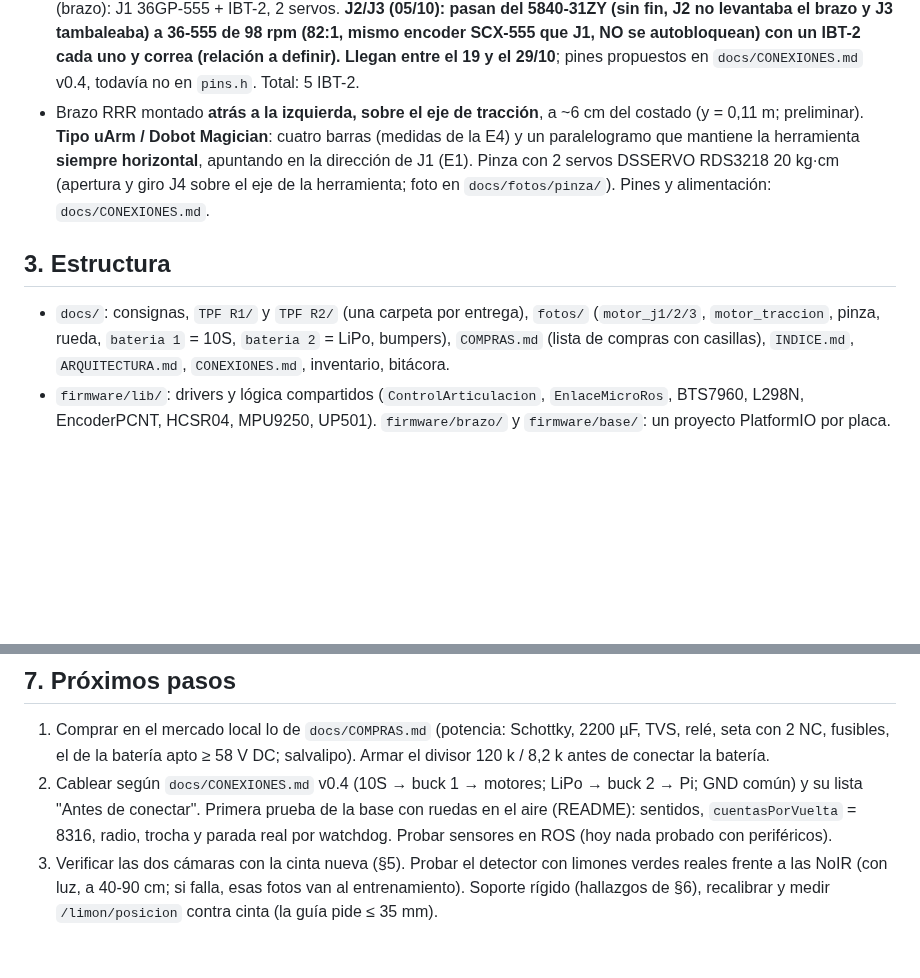
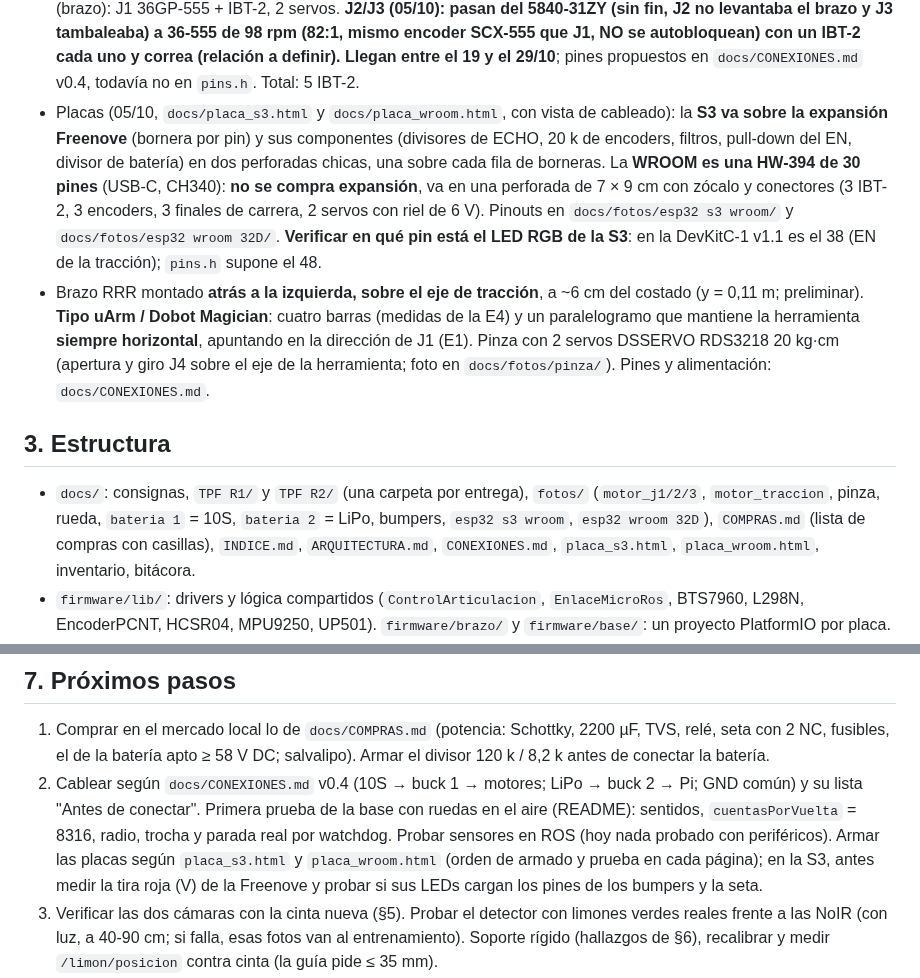
Before and after one commit to HecVelaz/recolector_de_frutas, a Markdown page: CLAUDE.md, 2 parts joined by grey strips. Drawn GitHub-style; blank space fills up the shorter version.

```diff
--- a/CLAUDE.md
+++ b/CLAUDE.md
@@ -27,14 +27,22 @@ materias: **Robótica I** evalúa el brazo; **Robótica II**, el robot móvil co
   2 servos. **J2/J3 (05/10): pasan del 5840-31ZY (sin fin, J2 no levantaba el brazo y J3 tambaleaba) a 36-555 de
   98 rpm (82:1, mismo encoder SCX-555 que J1, NO se autobloquean) con un IBT-2 cada uno y correa (relación a definir).
   Llegan entre el 19 y el 29/10**; pines propuestos en `docs/CONEXIONES.md` v0.4, todavía no en `pins.h`. Total: 5 IBT-2.
+- Placas (05/10, `docs/placa_s3.html` y `docs/placa_wroom.html`, con vista de cableado): la **S3 va sobre la
+  expansión Freenove** (bornera por pin) y sus componentes (divisores de ECHO, 20 k de encoders, filtros, pull-down
+  del EN, divisor de batería) en dos perforadas chicas, una sobre cada fila de borneras. La **WROOM es una HW-394 de
+  30 pines** (USB-C, CH340): **no se compra expansión**, va en una perforada de 7 × 9 cm con zócalo y conectores
+  (3 IBT-2, 3 encoders, 3 finales de carrera, 2 servos con riel de 6 V). Pinouts en `docs/fotos/esp32 s3 wroom/` y
+  `docs/fotos/esp32 wroom 32D/`. **Verificar en qué pin está el LED RGB de la S3**: en la DevKitC-1 v1.1 es el 38 (EN
+  de la tracción); `pins.h` supone el 48.
 - Brazo RRR montado **atrás a la izquierda, sobre el eje de tracción**, a ~6 cm del costado (y = 0,11 m; preliminar). **Tipo uArm / Dobot Magician**: cuatro barras (medidas de la E4) y un paralelogramo que mantiene la
   herramienta **siempre horizontal**, apuntando en la dirección de J1 (E1). Pinza con 2 servos DSSERVO RDS3218
   20 kg·cm (apertura y giro J4 sobre el eje de la herramienta; foto en `docs/fotos/pinza/`). Pines y alimentación: `docs/CONEXIONES.md`.
 
 ## 3. Estructura
 - `docs/`: consignas, `TPF R1/` y `TPF R2/` (una carpeta por entrega), `fotos/` (`motor_j1/2/3`, `motor_traccion`, pinza, rueda,
-  `bateria 1` = 10S, `bateria 2` = LiPo, bumpers), `COMPRAS.md` (lista de compras con casillas),
-  `INDICE.md`, `ARQUITECTURA.md`, `CONEXIONES.md`, inventario, bitácora.
+  `bateria 1` = 10S, `bateria 2` = LiPo, bumpers, `esp32 s3 wroom`, `esp32 wroom 32D`), `COMPRAS.md` (lista de
+  compras con casillas), `INDICE.md`, `ARQUITECTURA.md`, `CONEXIONES.md`, `placa_s3.html`, `placa_wroom.html`,
+  inventario, bitácora.
 - `firmware/lib/`: drivers y lógica compartidos (`ControlArticulacion`, `EnlaceMicroRos`, BTS7960, L298N,
   EncoderPCNT, HCSR04, MPU9250, UP501). `firmware/brazo/` y `firmware/base/`: un proyecto PlatformIO por placa.
 - `ros2_ws/src/brazo_ik/`: nodo de cinemática inversa; `ros2_ws/src/mision/`: FSM de la demo y TF cámara → brazo. `ros2_ws/src/simulacion/`: Gazebo Harmonic (hilera + robot). `vision/entrenamiento_limon/`: cuaderno de Colab del
@@ -170,6 +178,8 @@ materias: **Robótica I** evalúa el brazo; **Robótica II**, el robot móvil co
 2. Cablear según `docs/CONEXIONES.md` v0.4 (10S → buck 1 → motores; LiPo → buck 2 → Pi; GND común) y su lista
    "Antes de conectar". Primera prueba de la base con ruedas en el aire (README): sentidos, `cuentasPorVuelta` = 8316,
    radio, trocha y parada real por watchdog. Probar sensores en ROS (hoy nada probado con periféricos).
+   Armar las placas según `placa_s3.html` y `placa_wroom.html` (orden de armado y prueba en cada página); en la S3,
+   antes medir la tira roja (V) de la Freenove y probar si sus LEDs cargan los pines de los bumpers y la seta.
 3. Verificar las dos cámaras con la cinta nueva (§5). Probar el detector con limones verdes reales frente a las NoIR
    (con luz, a 40-90 cm; si falla, esas fotos van al entrenamiento). Soporte rígido (hallazgos de §6), recalibrar y
    medir `/limon/posicion` contra cinta (la guía pide ≤ 35 mm).
```
Also changed, not shown: docs/BITACORA.md (+19 -0 lines), docs/INDICE.md (+1 -0 lines).
